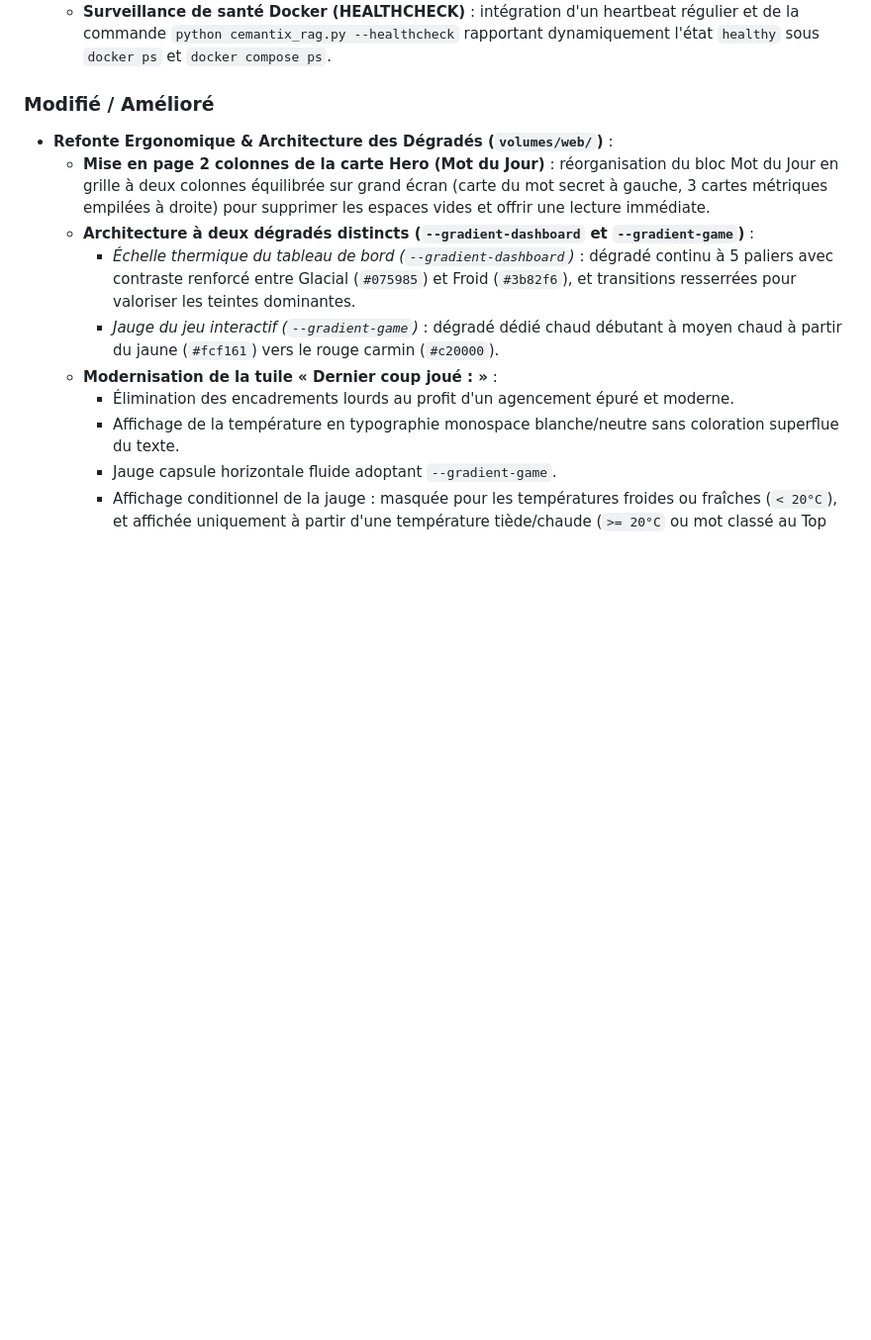
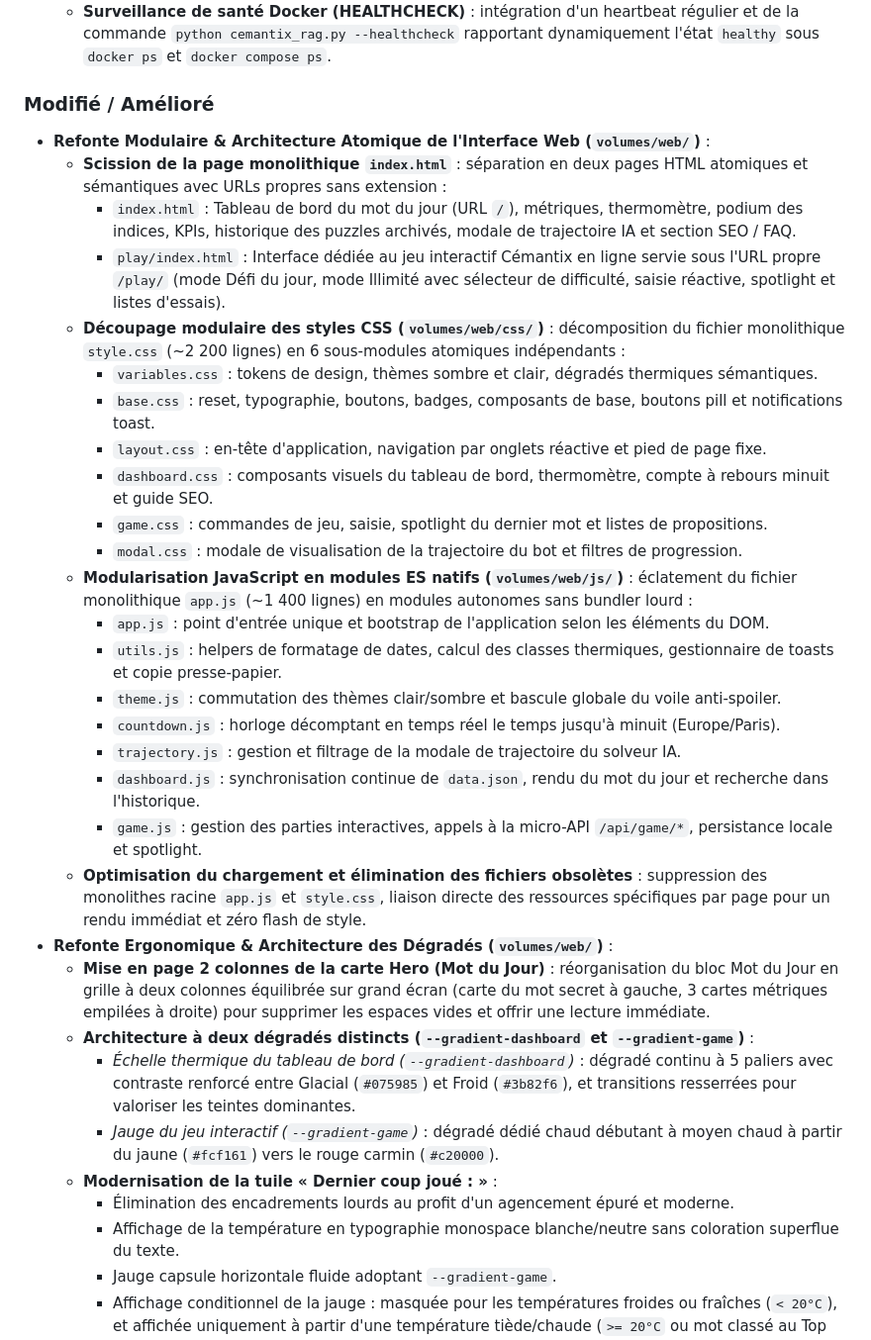
Before and after one commit to Cyrilpop/cemantix-rag-solver, a Markdown page: CHANGELOG.md, the part around the change. Shown at 99% size. Rendered like a GitHub page; blank space fills up the shorter version.

```diff
--- a/CHANGELOG.md
+++ b/CHANGELOG.md
@@ -55,6 +55,26 @@ Le format est basé sur [Keep a Changelog](https://keepachangelog.com/fr/1.0.0/)
   - **Surveillance de santé Docker (HEALTHCHECK)** : intégration d'un heartbeat régulier et de la commande `python cemantix_rag.py --healthcheck` rapportant dynamiquement l'état `healthy` sous `docker ps` et `docker compose ps`.
 
 ### Modifié / Amélioré
+- **Refonte Modulaire & Architecture Atomique de l'Interface Web (`volumes/web/`)** :
+  - **Scission de la page monolithique `index.html`** : séparation en deux pages HTML atomiques et sémantiques avec URLs propres sans extension :
+    - `index.html` : Tableau de bord du mot du jour (URL `/`), métriques, thermomètre, podium des indices, KPIs, historique des puzzles archivés, modale de trajectoire IA et section SEO / FAQ.
+    - `play/index.html` : Interface dédiée au jeu interactif Cémantix en ligne servie sous l'URL propre `/play/` (mode Défi du jour, mode Illimité avec sélecteur de difficulté, saisie réactive, spotlight et listes d'essais).
+  - **Découpage modulaire des styles CSS (`volumes/web/css/`)** : décomposition du fichier monolithique `style.css` (~2 200 lignes) en 6 sous-modules atomiques indépendants :
+    - `variables.css` : tokens de design, thèmes sombre et clair, dégradés thermiques sémantiques.
+    - `base.css` : reset, typographie, boutons, badges, composants de base, boutons pill et notifications toast.
+    - `layout.css` : en-tête d'application, navigation par onglets réactive et pied de page fixe.
+    - `dashboard.css` : composants visuels du tableau de bord, thermomètre, compte à rebours minuit et guide SEO.
+    - `game.css` : commandes de jeu, saisie, spotlight du dernier mot et listes de propositions.
+    - `modal.css` : modale de visualisation de la trajectoire du bot et filtres de progression.
+  - **Modularisation JavaScript en modules ES natifs (`volumes/web/js/`)** : éclatement du fichier monolithique `app.js` (~1 400 lignes) en modules autonomes sans bundler lourd :
+    - `app.js` : point d'entrée unique et bootstrap de l'application selon les éléments du DOM.
+    - `utils.js` : helpers de formatage de dates, calcul des classes thermiques, gestionnaire de toasts et copie presse-papier.
+    - `theme.js` : commutation des thèmes clair/sombre et bascule globale du voile anti-spoiler.
+    - `countdown.js` : horloge décomptant en temps réel le temps jusqu'à minuit (Europe/Paris).
+    - `trajectory.js` : gestion et filtrage de la modale de trajectoire du solveur IA.
+    - `dashboard.js` : synchronisation continue de `data.json`, rendu du mot du jour et recherche dans l'historique.
+    - `game.js` : gestion des parties interactives, appels à la micro-API `/api/game/*`, persistance locale et spotlight.
+  - **Optimisation du chargement et élimination des fichiers obsolètes** : suppression des monolithes racine `app.js` et `style.css`, liaison directe des ressources spécifiques par page pour un rendu immédiat et zéro flash de style.
 - **Refonte Ergonomique & Architecture des Dégradés (`volumes/web/`)** :
   - **Mise en page 2 colonnes de la carte Hero (Mot du Jour)** : réorganisation du bloc Mot du Jour en grille à deux colonnes équilibrée sur grand écran (carte du mot secret à gauche, 3 cartes métriques empilées à droite) pour supprimer les espaces vides et offrir une lecture immédiate.
   - **Architecture à deux dégradés distincts (`--gradient-dashboard` et `--gradient-game`)** :
```
Also changed, not shown: README.md (+26 -9 lines).
